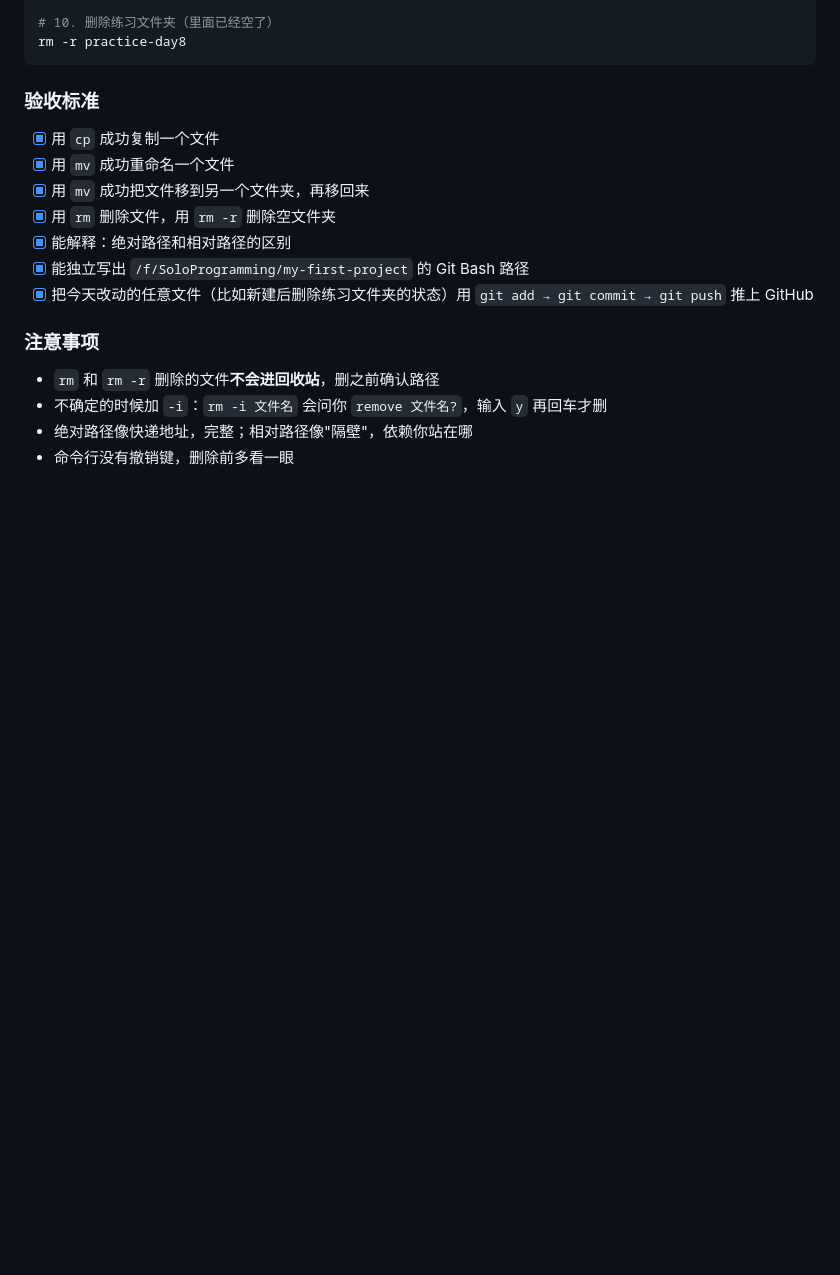
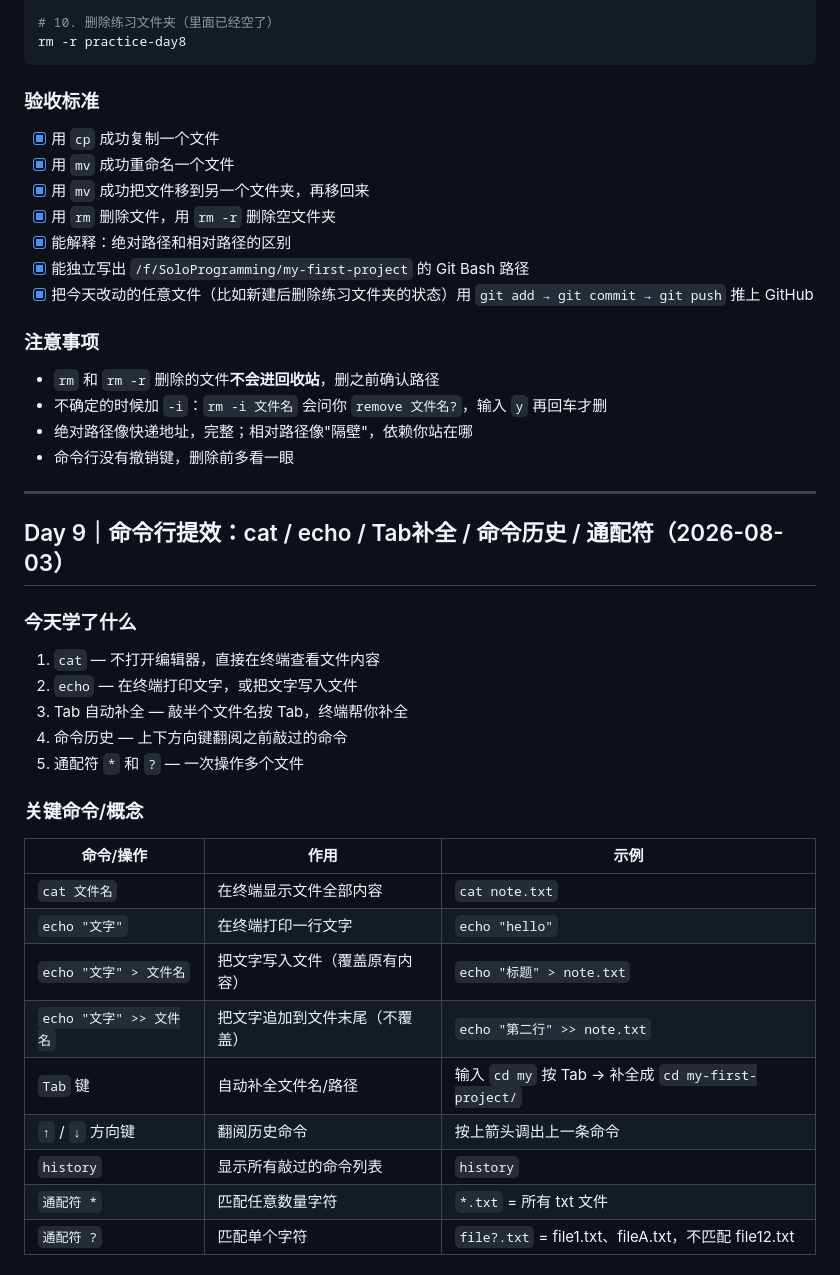
Before and after one commit to adamrasmussen331-byte/my-first-project, a Markdown page: 学习笔记.md, the part around one of its changes. Drawn GitHub-style; blank space fills up the shorter version.

Commit message:
Day9: 命令行提效 cat/echo/tab补全/命令历史/通配符

```diff
--- a/学习笔记.md
+++ b/学习笔记.md
@@ -419,3 +419,28 @@ rm -r practice-day8
 - 不确定的时候加 `-i`：`rm -i 文件名` 会问你 `remove 文件名?`，输入 `y` 再回车才删
 - 绝对路径像快递地址，完整；相对路径像"隔壁"，依赖你站在哪
 - 命令行没有撤销键，删除前多看一眼
+
+---
+
+## Day 9｜命令行提效：cat / echo / Tab补全 / 命令历史 / 通配符（2026-08-03）
+
+### 今天学了什么
+1. `cat` — 不打开编辑器，直接在终端查看文件内容
+2. `echo` — 在终端打印文字，或把文字写入文件
+3. Tab 自动补全 — 敲半个文件名按 Tab，终端帮你补全
+4. 命令历史 — 上下方向键翻阅之前敲过的命令
+5. 通配符 `*` 和 `?` — 一次操作多个文件
+
+### 关键命令/概念
+| 命令/操作 | 作用 | 示例 |
+|-----------|------|------|
+| `cat 文件名` | 在终端显示文件全部内容 | `cat note.txt` |
+| `echo "文字"` | 在终端打印一行文字 | `echo "hello"` |
+| `echo "文字" > 文件名` | 把文字写入文件（覆盖原有内容） | `echo "标题" > note.txt` |
+| `echo "文字" >> 文件名` | 把文字追加到文件末尾（不覆盖） | `echo "第二行" >> note.txt` |
+| `Tab` 键 | 自动补全文件名/路径 | 输入 `cd my` 按 Tab → 补全成 `cd my-first-project/` |
+| `↑` / `↓` 方向键 | 翻阅历史命令 | 按上箭头调出上一条命令 |
+| `history` | 显示所有敲过的命令列表 | `history` |
+| `通配符 *` | 匹配任意数量字符 | `*.txt` = 所有 txt 文件 |
+| `通配符 ?` | 匹配单个字符 | `file?.txt` = file1.txt、fileA.txt，不匹配 file12.txt |
+
```
Also changed, not shown: other parts of 学习笔记.md (+89 -0 lines).
